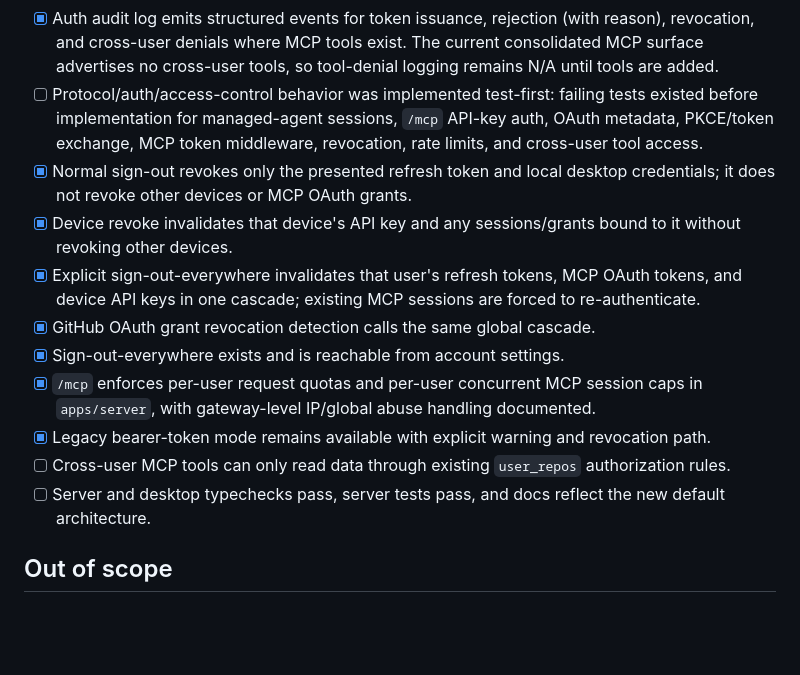
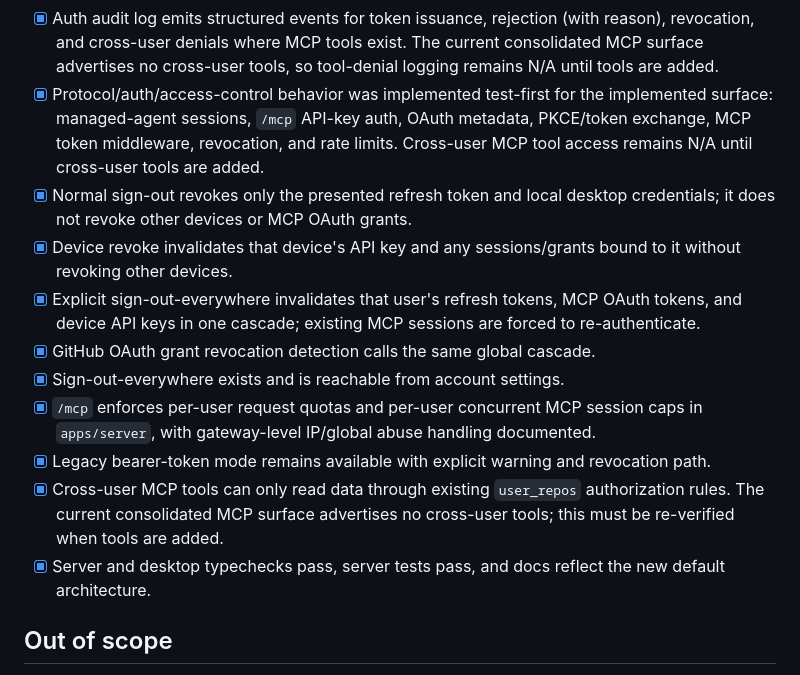
Before and after one commit to HereNotThere/slashtalk, a Markdown page: docs/plans/mcp-auth-consolidation.md, the part around the change. GitHub-like rendering; blank space fills up the shorter version.

Commit message:
docs(mcp): mark hardening plan status

```diff
--- a/docs/plans/mcp-auth-consolidation.md
+++ b/docs/plans/mcp-auth-consolidation.md
@@ -192,7 +192,7 @@ External grounding:
 - [x] Manual test runbooks exist for MCP consolidation, local proxy, OAuth discovery spike, and final OAuth interop; each includes startup commands, config edits/install commands, expected logs, sample tool calls, negative tests, and rollback/reset steps.
 - [x] Assistant-run manual checks and user-run Claude/Codex verification feedback are recorded before each MCP phase is marked done.
 - [x] Auth audit log emits structured events for token issuance, rejection (with reason), revocation, and cross-user denials where MCP tools exist. The current consolidated MCP surface advertises no cross-user tools, so tool-denial logging remains N/A until tools are added.
-- [ ] Protocol/auth/access-control behavior was implemented test-first: failing tests existed before implementation for managed-agent sessions, `/mcp` API-key auth, OAuth metadata, PKCE/token exchange, MCP token middleware, revocation, rate limits, and cross-user tool access.
+- [x] Protocol/auth/access-control behavior was implemented test-first for the implemented surface: managed-agent sessions, `/mcp` API-key auth, OAuth metadata, PKCE/token exchange, MCP token middleware, revocation, and rate limits. Cross-user MCP tool access remains N/A until cross-user tools are added.
 - [x] Normal sign-out revokes only the presented refresh token and local desktop credentials; it does not revoke other devices or MCP OAuth grants.
 - [x] Device revoke invalidates that device's API key and any sessions/grants bound to it without revoking other devices.
 - [x] Explicit sign-out-everywhere invalidates that user's refresh tokens, MCP OAuth tokens, and device API keys in one cascade; existing MCP sessions are forced to re-authenticate.
@@ -200,8 +200,8 @@ External grounding:
 - [x] Sign-out-everywhere exists and is reachable from account settings.
 - [x] `/mcp` enforces per-user request quotas and per-user concurrent MCP session caps in `apps/server`, with gateway-level IP/global abuse handling documented.
 - [x] Legacy bearer-token mode remains available with explicit warning and revocation path.
-- [ ] Cross-user MCP tools can only read data through existing `user_repos` authorization rules.
-- [ ] Server and desktop typechecks pass, server tests pass, and docs reflect the new default architecture.
+- [x] Cross-user MCP tools can only read data through existing `user_repos` authorization rules. The current consolidated MCP surface advertises no cross-user tools; this must be re-verified when tools are added.
+- [x] Server and desktop typechecks pass, server tests pass, and docs reflect the new default architecture.
 
 ## Out of scope
 
```
